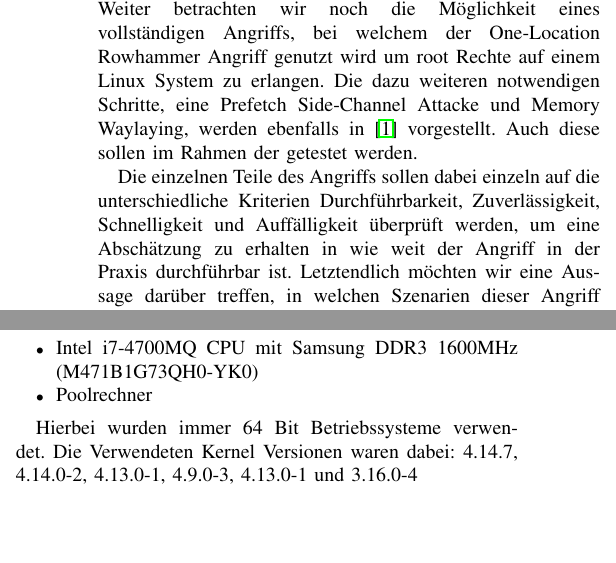
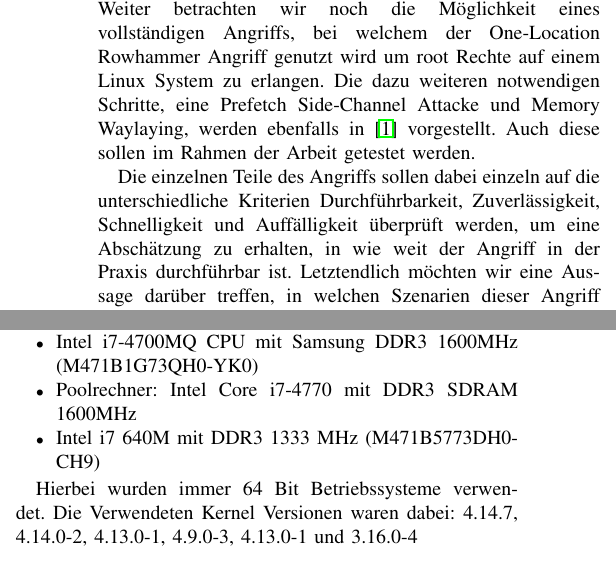
Before and after one commit to Titus314/rowhammer, a LaTeX paper (Rowhammer.tex): two parts of the columns of pages 1 and 4 of 7, joined at a grey line, cut so that both start at the same text, the shorter picture padded with empty space. Compiled offline with pdfLaTeX.

Commit message:
fix typo in text and code

```diff
--- a/Rowhammer.tex
+++ b/Rowhammer.tex
@@ -40,9 +40,9 @@ Das Ziel des Projekts ist es einen One-Location Rowhammer Angriff nach dem Paper
 
 \section{Motivation}
 Das Ziel dieser Arbeit ist es, den aktuellen Stand der Rowhammer-Angriffe aus \cite{DBLP:journals/corr/abs-1710-00551} nachzubilden. In diesem Zusammenhang wird auf den One-Location Rowhammer Angriff eingegangen. Dies ist ein neuartiger Rowhammer Angriff, welcher aus technischer Sicht wesentlich einfacher durchzuführen ist, aber dessen Erfolgsquote deutlich geringer ist. Daher wollen wir untersuchen, ob dieser Angriff gut zu implementieren und auszuführen ist und ob die Erfolgsquote ausreichend hoch genug ist, um damit zuverlässig einen erfolgreichen Rowhammer Angriff durchzuführen.\\
-Weiter betrachten wir noch die Möglichkeit eines vollständigen Angriffs, bei welchem der One-Location Rowhammer Angriff genutzt wird um root Rechte auf einem Linux System zu erlangen. Die dazu weiteren notwendigen Schritte, eine Prefetch Side-Channel Attacke und Memory Waylaying, werden ebenfalls in \cite{DBLP:journals/corr/abs-1710-00551} vorgestellt. Auch diese sollen im Rahmen der getestet werden.
+Weiter betrachten wir noch die Möglichkeit eines vollständigen Angriffs, bei welchem der One-Location Rowhammer Angriff genutzt wird um root Rechte auf einem Linux System zu erlangen. Die dazu weiteren notwendigen Schritte, eine Prefetch Side-Channel Attacke und Memory Waylaying, werden ebenfalls in \cite{DBLP:journals/corr/abs-1710-00551} vorgestellt. Auch diese sollen im Rahmen der Arbeit getestet werden.
 
-Die einzelnen Teile des Angriffs sollen dabei einzeln auf die unterschiedliche Kriterien Durchführbarkeit, Zuverlässigkeit, Schnelligkeit und Auffälligkeit überprüft werden, um eine Abschätzung zu erhalten in wie weit der Angriff in der Praxis durchführbar ist. Letztendlich möchten wir eine Aussage darüber treffen, in welchen Szenarien dieser Angriff erfolgreich sein kann, unter welchen Bedingungen er entdeckt werden kann und welche Möglichkeiten es als Schutz dagegen gibt.
+Die einzelnen Teile des Angriffs sollen dabei einzeln auf die unterschiedliche Kriterien Durchführbarkeit, Zuverlässigkeit, Schnelligkeit und Auffälligkeit überprüft werden, um eine Abschätzung zu erhalten, in wie weit der Angriff in der Praxis durchführbar ist. Letztendlich möchten wir eine Aussage darüber treffen, in welchen Szenarien dieser Angriff erfolgreich sein kann, unter welchen Bedingungen er entdeckt werden kann und welche Möglichkeiten es als Schutz dagegen gibt.
 
 \section{Hintergrund}\label{sec:background}
 Die hier betrachteten Rowhammer Angriffe basieren auf folgendem Modell. Das System, auf welchem der Angriff ausgeführt werden soll, besitzt keine Maßnahmen der Hardware, um Rowhammer Angriff zu entdecken und zu unterbinden. Die verwendete Software darf jedoch versuchen, zu erkennen, ob ein Angriff stattfindet, und jenen zu verhindern. Damit solch ein Angriff überhaupt ausgeführt werden kann, muss der Angreifer in der Lage sein, ein beliebiges, nicht privilegiertes Programm auf dem System zu starten.\\
@@ -168,7 +168,8 @@ Die Tests wurden auf folgender Hardware durchgeführt:
 % ermittel mit CPU: lscpu, Speicher: lshw -C memory
 \begin{itemize}
 	\item Intel i7-4700MQ CPU mit Samsung DDR3 1600MHz (M471B1G73QH0-YK0)
-	\item Poolrechner % TODO
+	\item Poolrechner: Intel Core i7-4770 mit DDR3 SDRAM 1600MHz
+	\item Intel i7 640M mit DDR3 1333 MHz (M471B5773DH0-CH9)
 \end{itemize}
 
 Hierbei wurden immer 64 Bit Betriebssysteme verwendet. Die Verwendeten Kernel Versionen waren dabei: 4.14.7, 4.14.0-2, 4.13.0-1, 4.9.0-3, 4.13.0-1 und 3.16.0-4
```
Also changed, not shown: conclusion.tex (+1 -1 lines), Rowhammer.pdf, Rowhammer.tex (4 more changed lines), 1 other file.
